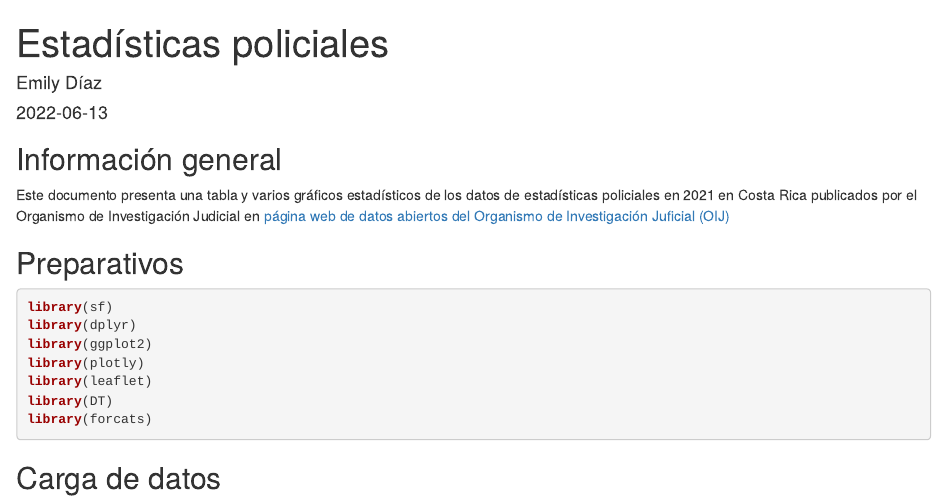
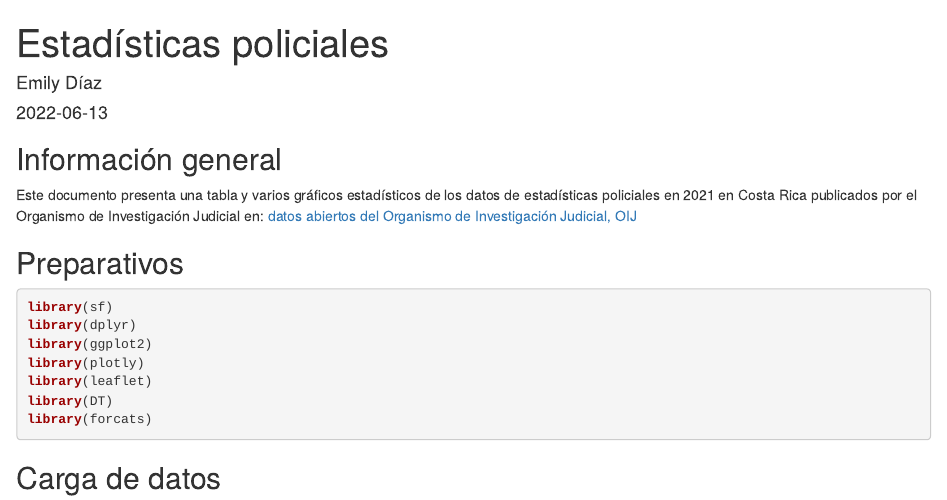
Before and after one commit to EmilyDM13/segunda-tarea, an R Markdown document (index.Rmd): the page in a window 1100 px wide, from its top. Rendered offline with R 4.5, knitr and Pandoc, with nearby package versions; some code elsewhere in the file could not run offline.

Commit message:
Arreglos del link

```diff
--- a/index.Rmd
+++ b/index.Rmd
@@ -19,7 +19,7 @@ knitr::opts_chunk$set(echo = TRUE)
 
 ## Información general
 
-Este documento presenta una tabla y varios gráficos estadísticos de los datos de estadísticas policiales en 2021 en Costa Rica publicados por el Organismo de Investigación Judicial en [página web de datos abiertos del Organismo de Investigación Juficial (OIJ)]([https://sitiooij.poder-judicial.go.cr/](https://sitiooij.poder-judicial.go.cr/))
+Este documento presenta una tabla y varios gráficos estadísticos de los datos de estadísticas policiales en 2021 en Costa Rica publicados por el Organismo de Investigación Judicial en: [datos abiertos del Organismo de Investigación Judicial, OIJ]([https://sitiooij.poder-judicial.go.cr/](https://sitiooij.poder-judicial.go.cr/))
 
 ## Preparativos
 
```
